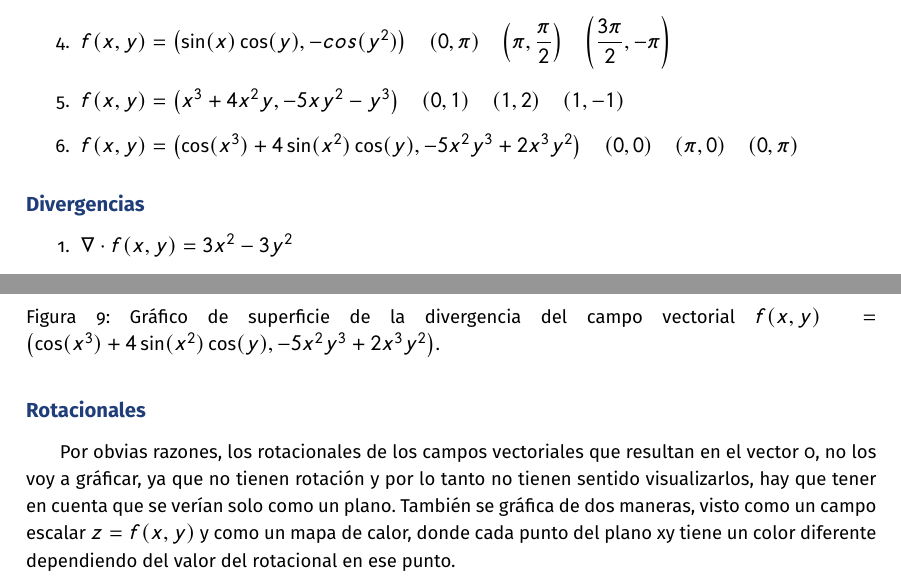
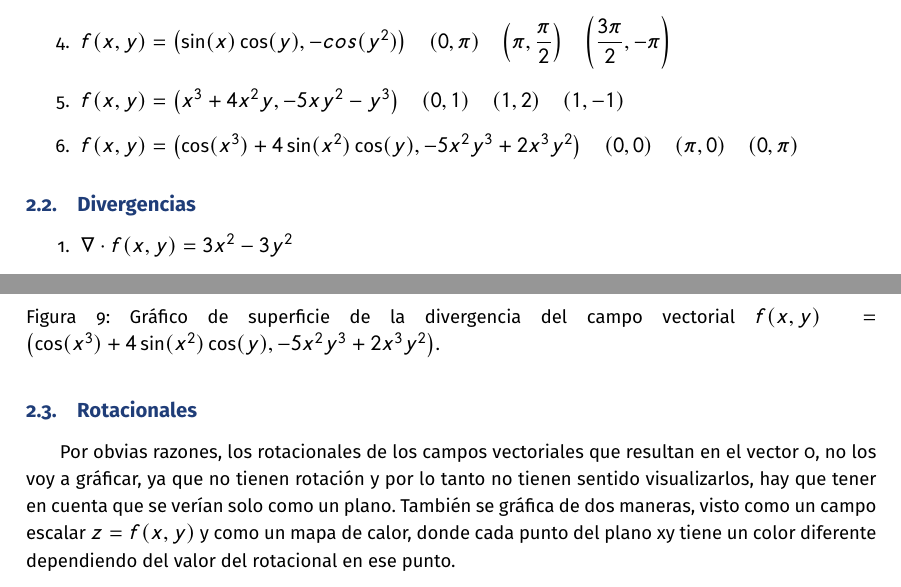
Before and after one commit to ngodoya/ModMat_Practicas, a LaTeX problem sheet (Tareas/Rotacional y Divergencia/Informe/Actividad_div_rot_Nicolas_Godoy_1013113408.tex, which reads Tareas/Rotacional y Divergencia/Informe/Desarrollo.tex): two parts of pages 8 and 14 of 22, joined at a grey line, cut so that both start at the same text. Compiled offline with pdfLaTeX.

Commit message:
Retoques

```diff
--- a/Tareas/Rotacional y Divergencia/Informe/Desarrollo.tex
+++ b/Tareas/Rotacional y Divergencia/Informe/Desarrollo.tex
@@ -164,7 +164,7 @@ Los campos vectoriales de la actividad y los puntos escogidos son los siguientes
     \item $ f(x,y) = \left(\cos(x^3) + 4\sin(x^2)\cos(y), -5x^2y^3+2x^3y^2\right) \quad \left(0,0\right) \quad \left(\pi,0\right) \quad \left(0,\pi\right) $
 \end{enumerate}
 
-\subsection*{Divergencias}
+\subsection{Divergencias}
 \begin{enumerate}
     \item $ \nabla \cdot f(x,y) = 3x^2 - 3y^2 $
     \item $ \nabla \cdot f(x,y) = -3x^2 + 3y^2 $
@@ -329,7 +329,7 @@ plt.show()
 \caption{Gráfico de superficie de la divergencia del campo vectorial $f(x,y) = \left(\cos(x^3) + 4\sin(x^2)\cos(y), -5x^2y^3+2x^3y^2\right)$.}
 \end{figure}
 
-\subsection*{Rotacionales}
+\subsection{Rotacionales}
 Por obvias razones, los rotacionales de los campos vectoriales que resultan en el vector 0, no los voy a gráficar,
 ya que no tienen rotación y por lo tanto no tienen sentido visualizarlos, hay que tener en cuenta que se verían solo
 como un plano. También se gráfica de dos maneras, visto como un campo escalar $ z = f(x,y) $ y como un mapa de calor,
```
Also changed, not shown: README.md, 1 other file.
